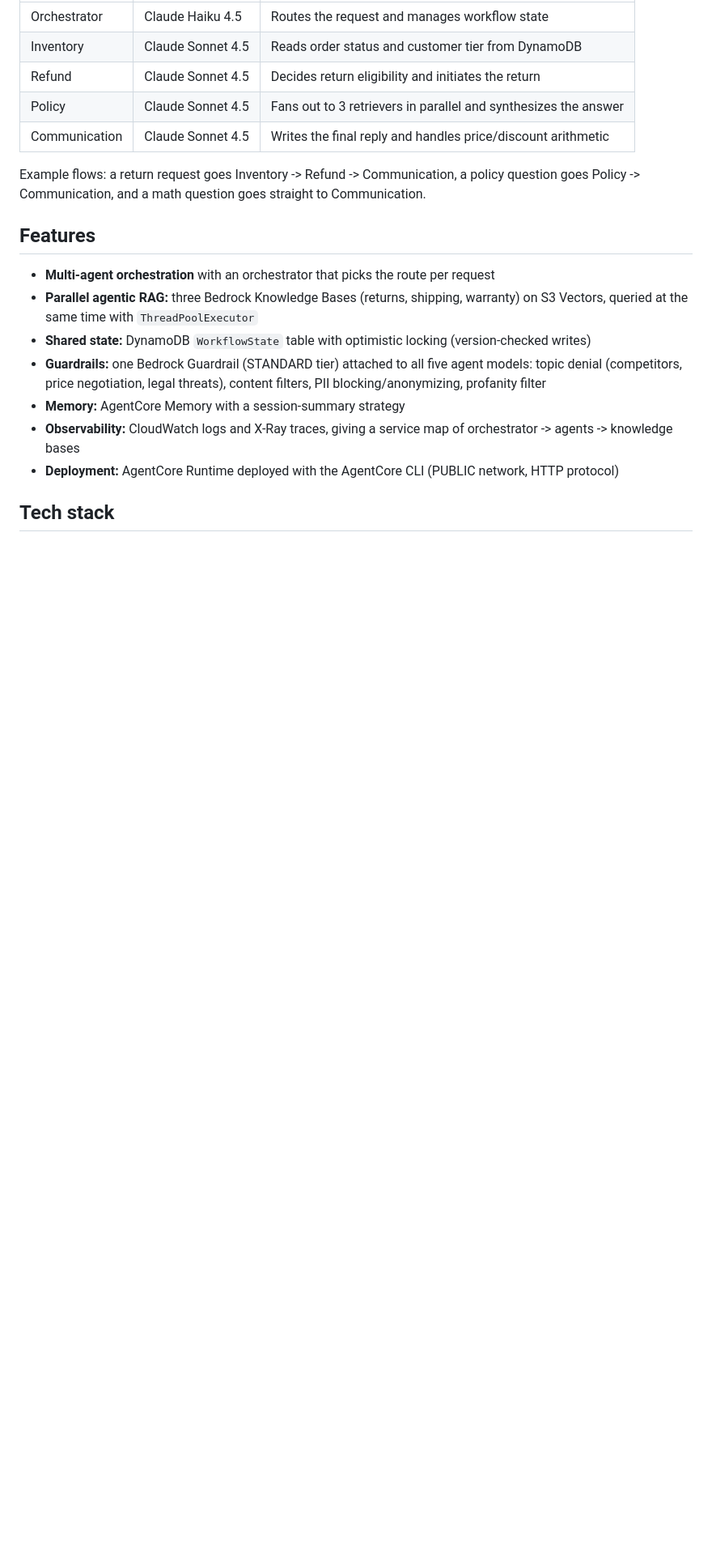
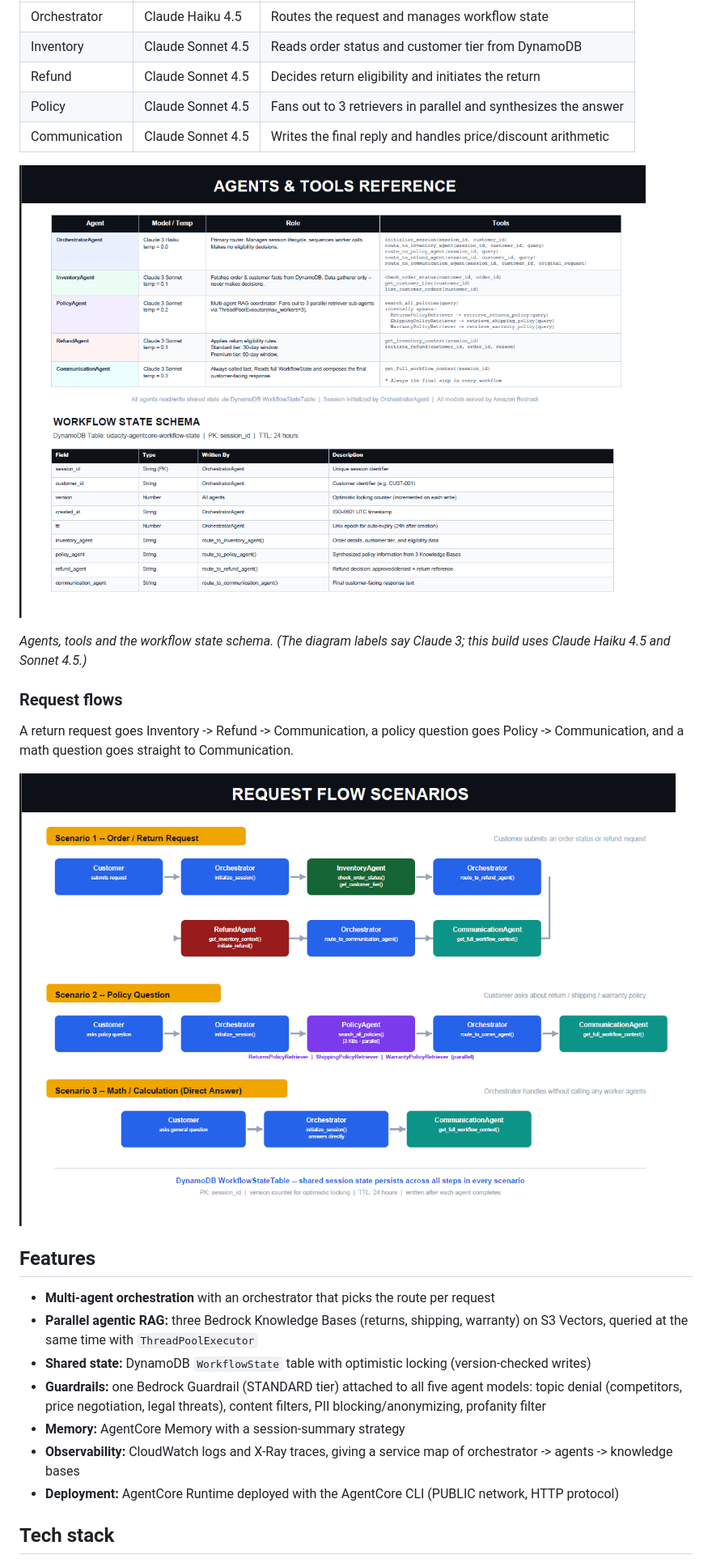
Before and after one commit to Bjoseph23/novamart-multi-agent-support, a Markdown page: README.md, the part around one of its changes. Shown at 81% size. GitHub-like rendering; pictures changed too: docs/agents-and-tools.png (added), docs/request-flows.png (added); blank space fills up the shorter version.

Commit message:
Add agents/tools and request-flow diagrams; expand prerequisites

```diff
--- a/README.md
+++ b/README.md
@@ -18,7 +18,15 @@ A customer message goes to the **orchestrator**, which creates a workflow sessio
 | Policy | Claude Sonnet 4.5 | Fans out to 3 retrievers in parallel and synthesizes the answer |
 | Communication | Claude Sonnet 4.5 | Writes the final reply and handles price/discount arithmetic |
 
-Example flows: a return request goes Inventory -> Refund -> Communication, a policy question goes Policy -> Communication, and a math question goes straight to Communication.
+![Agents and tools reference](docs/agents-and-tools.png)
+
+*Agents, tools and the workflow state schema. (The diagram labels say Claude 3; this build uses Claude Haiku 4.5 and Sonnet 4.5.)*
+
+### Request flows
+
+A return request goes Inventory -> Refund -> Communication, a policy question goes Policy -> Communication, and a math question goes straight to Communication.
+
+![Request flow scenarios](docs/request-flows.png)
 
 ## Features
 
```
Also changed, not shown: other parts of README.md (+15 -2 lines).
